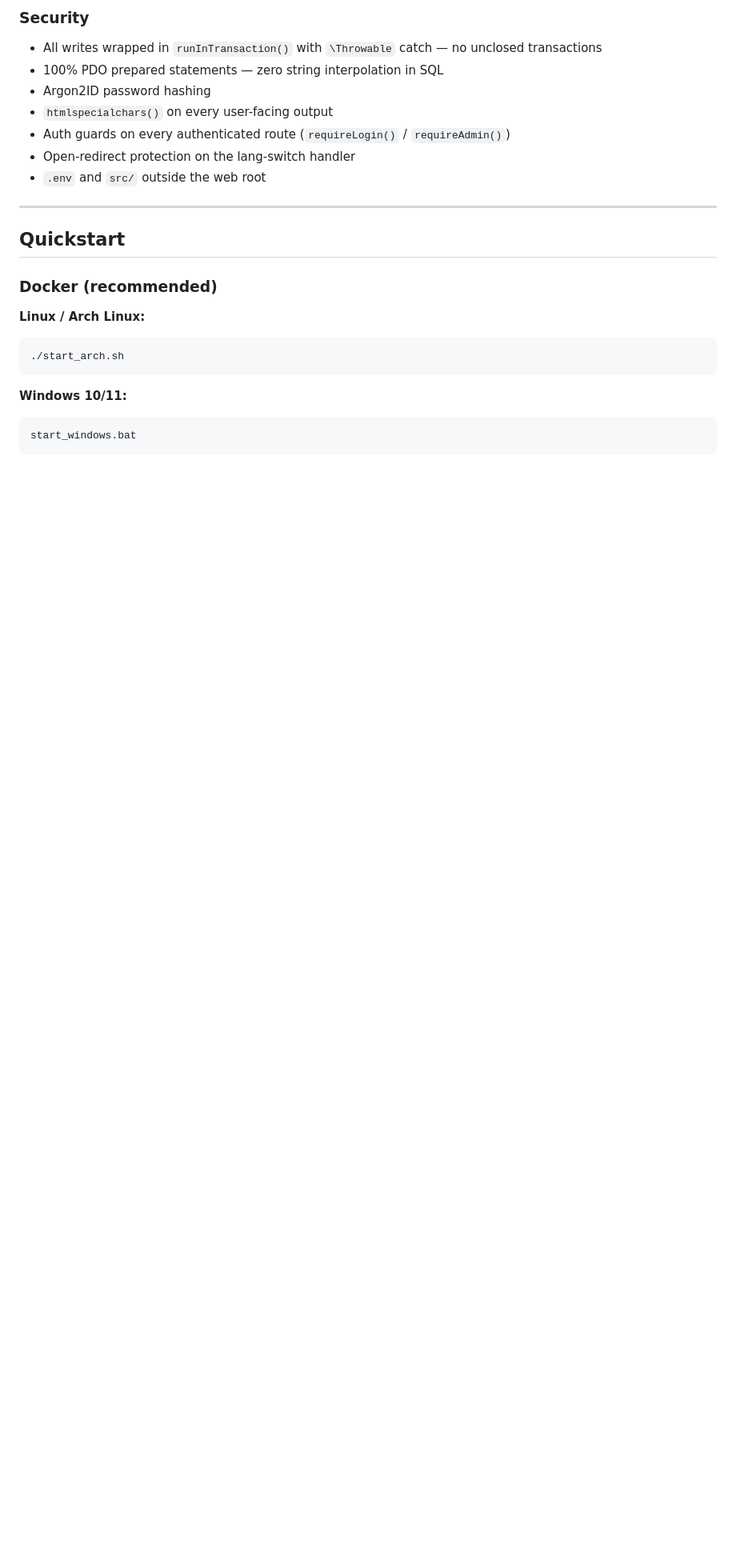
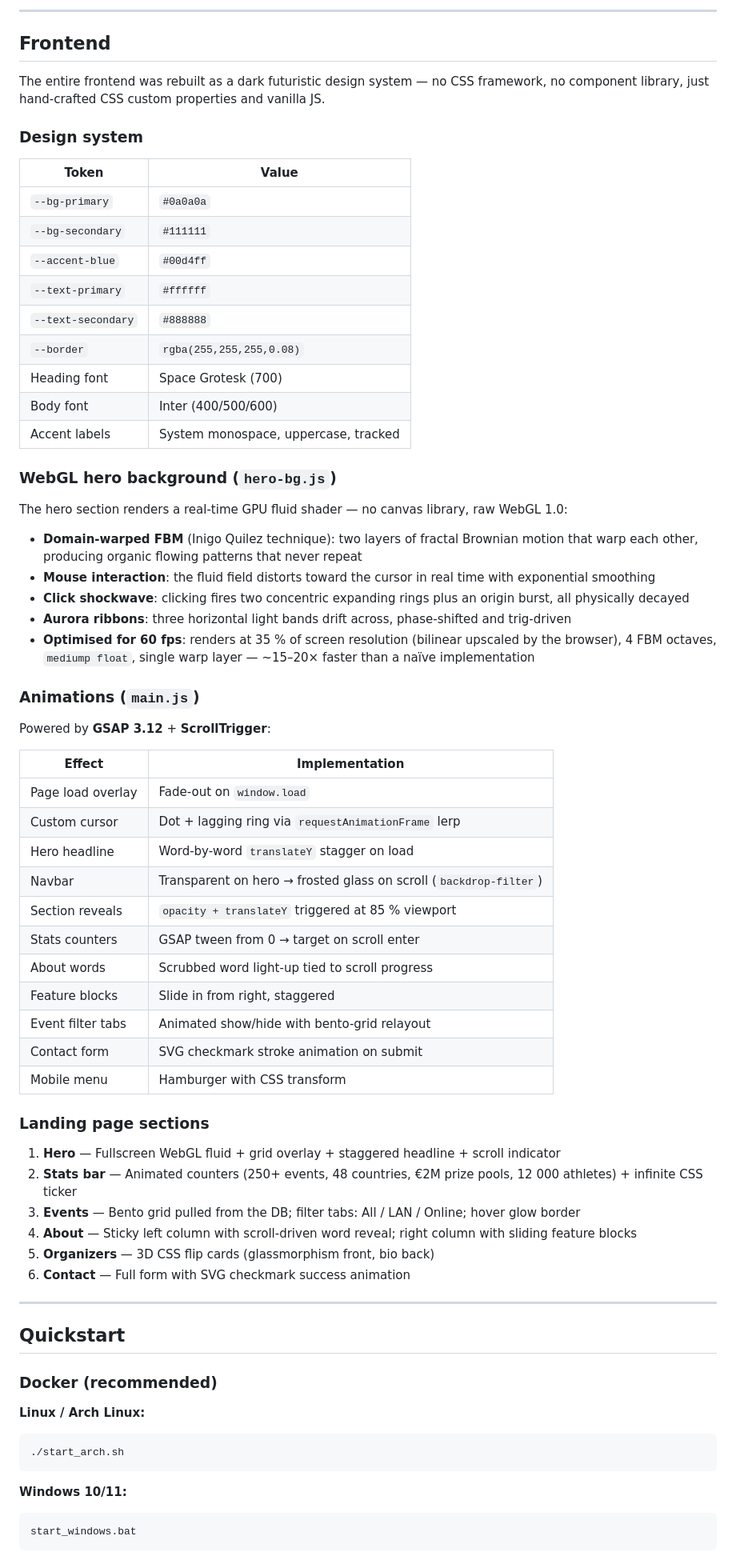
Before and after one commit to EliseyRotar/tech-events-msi, a Markdown page: README.md, the part around one of its changes. Shown at 80% size. Drawn GitHub-style; blank space fills up the shorter version.

```diff
--- a/README.md
+++ b/README.md
@@ -83,12 +99,60 @@ tech-events-msi/
 
-### Security
-- All writes wrapped in `runInTransaction()` with `\Throwable` catch — no unclosed transactions
-- 100% PDO prepared statements — zero string interpolation in SQL
-- Argon2ID password hashing
-- `htmlspecialchars()` on every user-facing output
-- Auth guards on every authenticated route (`requireLogin()` / `requireAdmin()`)
-- Open-redirect protection on the lang-switch handler
-- `.env` and `src/` outside the web root
+---
+
+## Frontend
+
+The entire frontend was rebuilt as a dark futuristic design system — no CSS framework, no component library, just hand-crafted CSS custom properties and vanilla JS.
+
+### Design system
+
+| Token | Value |
+|---|---|
+| `--bg-primary` | `#0a0a0a` |
+| `--bg-secondary` | `#111111` |
+| `--accent-blue` | `#00d4ff` |
+| `--text-primary` | `#ffffff` |
+| `--text-secondary` | `#888888` |
+| `--border` | `rgba(255,255,255,0.08)` |
+| Heading font | Space Grotesk (700) |
+| Body font | Inter (400/500/600) |
+| Accent labels | System monospace, uppercase, tracked |
+
+### WebGL hero background (`hero-bg.js`)
+
+The hero section renders a real-time GPU fluid shader — no canvas library, raw WebGL 1.0:
+
+- **Domain-warped FBM** (Inigo Quilez technique): two layers of fractal Brownian motion that warp each other, producing organic flowing patterns that never repeat
+- **Mouse interaction**: the fluid field distorts toward the cursor in real time with exponential smoothing
+- **Click shockwave**: clicking fires two concentric expanding rings plus an origin burst, all physically decayed
+- **Aurora ribbons**: three horizontal light bands drift across, phase-shifted and trig-driven
+- **Optimised for 60 fps**: renders at 35 % of screen resolution (bilinear upscaled by the browser), 4 FBM octaves, `mediump float`, single warp layer — ~15–20× faster than a naïve implementation
+
+### Animations (`main.js`)
+
+Powered by **GSAP 3.12** + **ScrollTrigger**:
+
+| Effect | Implementation |
+|---|---|
+| Page load overlay | Fade-out on `window.load` |
+| Custom cursor | Dot + lagging ring via `requestAnimationFrame` lerp |
+| Hero headline | Word-by-word `translateY` stagger on load |
+| Navbar | Transparent on hero → frosted glass on scroll (`backdrop-filter`) |
+| Section reveals | `opacity + translateY` triggered at 85 % viewport |
+| Stats counters | GSAP tween from 0 → target on scroll enter |
+| About words | Scrubbed word light-up tied to scroll progress |
+| Feature blocks | Slide in from right, staggered |
+| Event filter tabs | Animated show/hide with bento-grid relayout |
+| Contact form | SVG checkmark stroke animation on submit |
+| Mobile menu | Hamburger with CSS transform |
+
+### Landing page sections
+
+1. **Hero** — Fullscreen WebGL fluid + grid overlay + staggered headline + scroll indicator
+2. **Stats bar** — Animated counters (250+ events, 48 countries, €2M prize pools, 12 000 athletes) + infinite CSS ticker
+3. **Events** — Bento grid pulled from the DB; filter tabs: All / LAN / Online; hover glow border
+4. **About** — Sticky left column with scroll-driven word reveal; right column with sliding feature blocks
+5. **Organizers** — 3D CSS flip cards (glassmorphism front, bio back)
+6. **Contact** — Full form with SVG checkmark success animation
 
 ---
 
```
Also changed, not shown: other parts of README.md (+81 -65 lines).
